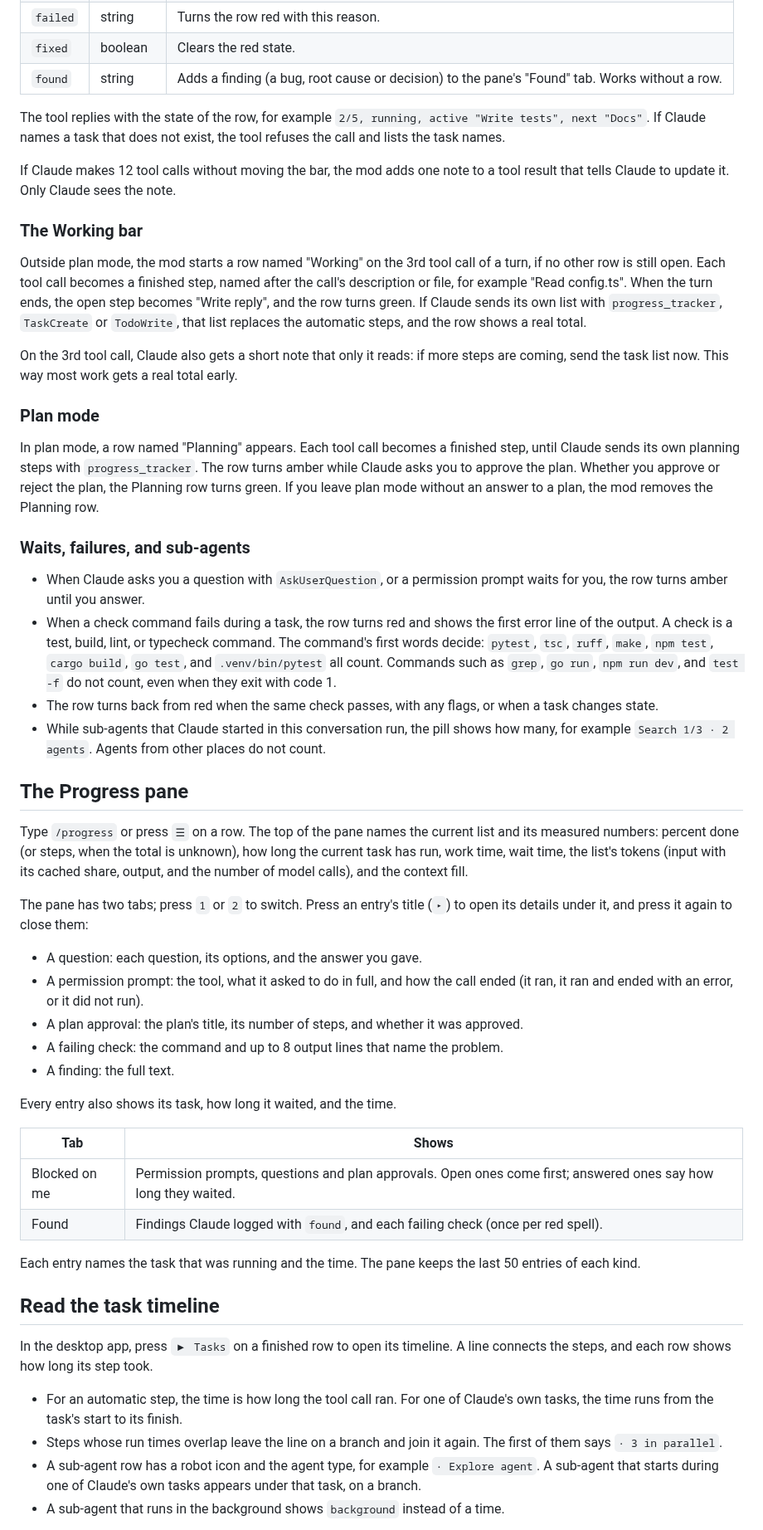
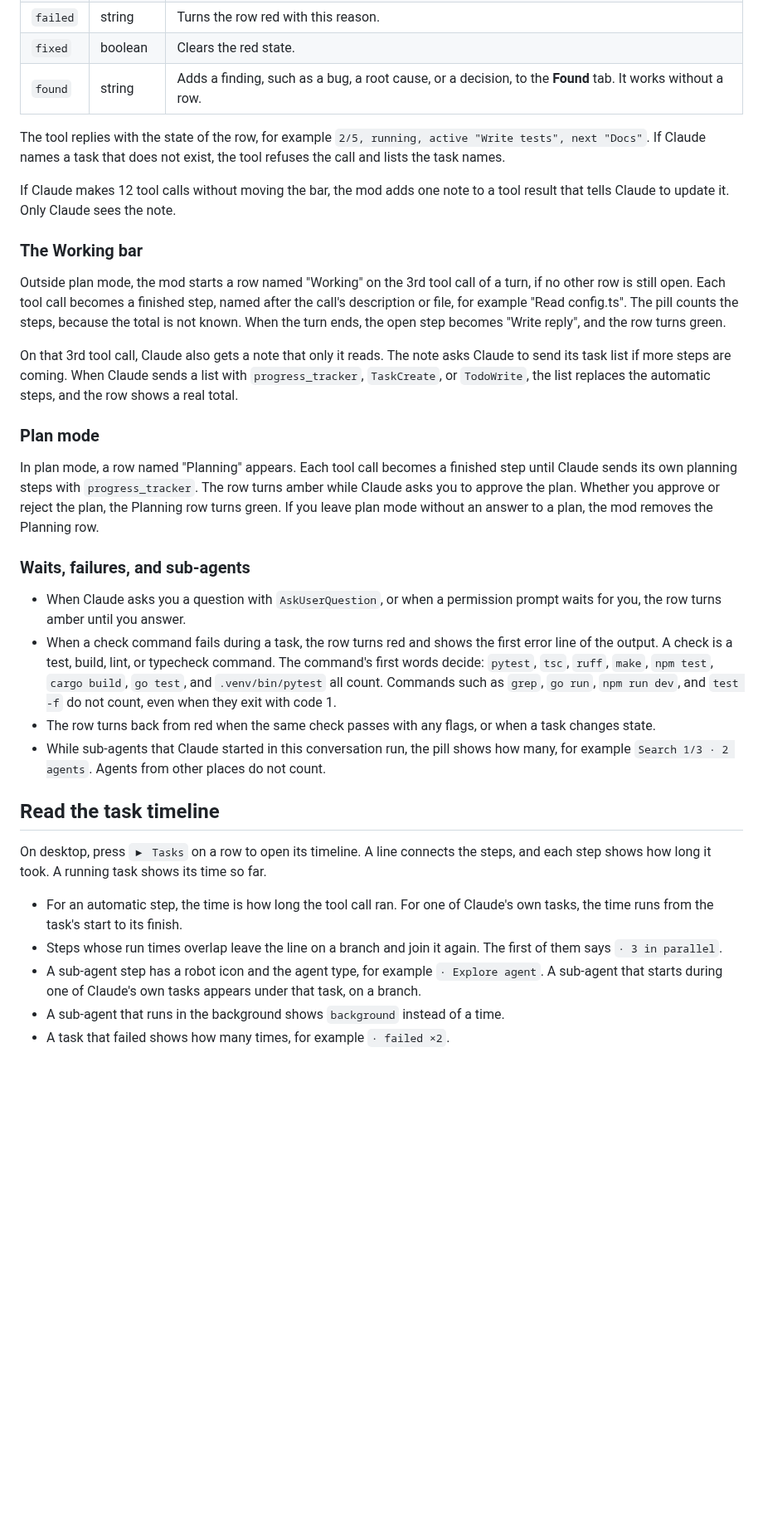
Before and after one commit to mjoyshuvo/claude-progress-tracker, a Markdown page: README.md, the part around one of its changes. Shown at 83% size. GitHub-like rendering; blank space fills up the shorter version.

```diff
--- a/README.md
+++ b/README.md
@@ -96,7 +144,7 @@ The desktop app has no `TaskCreate` or `TodoWrite`, so the mod adds its own tool
 | `skip` | boolean | Closes the current task as not needed. Its part of the bar is drawn dimmer. |
 | `failed` | string | Turns the row red with this reason. |
 | `fixed` | boolean | Clears the red state. |
-| `found` | string | Adds a finding (a bug, root cause or decision) to the pane's "Found" tab. Works without a row. |
+| `found` | string | Adds a finding, such as a bug, a root cause, or a decision, to the **Found** tab. It works without a row. |
 
 The tool replies with the state of the row, for example `2/5, running, active "Write tests", next "Docs"`. If Claude names a task that does not exist, the tool refuses the call and lists the task names.
 
@@ -104,48 +152,28 @@ If Claude makes 12 tool calls without moving the bar, the mod adds one note to a
 
 ### The Working bar
 
-Outside plan mode, the mod starts a row named "Working" on the 3rd tool call of a turn, if no other row is still open. Each tool call becomes a finished step, named after the call's description or file, for example "Read config.ts". When the turn ends, the open step becomes "Write reply", and the row turns green. If Claude sends its own list with `progress_tracker`, `TaskCreate` or `TodoWrite`, that list replaces the automatic steps, and the row shows a real total.
+Outside plan mode, the mod starts a row named "Working" on the 3rd tool call of a turn, if no other row is still open. Each tool call becomes a finished step, named after the call's description or file, for example "Read config.ts". The pill counts the steps, because the total is not known. When the turn ends, the open step becomes "Write reply", and the row turns green.
 
-On the 3rd tool call, Claude also gets a short note that only it reads: if more steps are coming, send the task list now. This way most work gets a real total early.
+On that 3rd tool call, Claude also gets a note that only it reads. The note asks Claude to send its task list if more steps are coming. When Claude sends a list with `progress_tracker`, `TaskCreate`, or `TodoWrite`, the list replaces the automatic steps, and the row shows a real total.
 
 ### Plan mode
 
-In plan mode, a row named "Planning" appears. Each tool call becomes a finished step, until Claude sends its own planning steps with `progress_tracker`. The row turns amber while Claude asks you to approve the plan. Whether you approve or reject the plan, the Planning row turns green. If you leave plan mode without an answer to a plan, the mod removes the Planning row.
+In plan mode, a row named "Planning" appears. Each tool call becomes a finished step until Claude sends its own planning steps with `progress_tracker`. The row turns amber while Claude asks you to approve the plan. Whether you approve or reject the plan, the Planning row turns green. If you leave plan mode without an answer to a plan, the mod removes the Planning row.
 
 ### Waits, failures, and sub-agents
 
-- When Claude asks you a question with `AskUserQuestion`, or a permission prompt waits for you, the row turns amber until you answer.
+- When Claude asks you a question with `AskUserQuestion`, or when a permission prompt waits for you, the row turns amber until you answer.
 - When a check command fails during a task, the row turns red and shows the first error line of the output. A check is a test, build, lint, or typecheck command. The command's first words decide: `pytest`, `tsc`, `ruff`, `make`, `npm test`, `cargo build`, `go test`, and `.venv/bin/pytest` all count. Commands such as `grep`, `go run`, `npm run dev`, and `test -f` do not count, even when they exit with code 1.
-- The row turns back from red when the same check passes, with any flags, or when a task changes state.
+- The row turns back from red when the same check passes with any flags, or when a task changes state.
 - While sub-agents that Claude started in this conversation run, the pill shows how many, for example `Search 1/3 · 2 agents`. Agents from other places do not count.
-
-## The Progress pane
-
-Type `/progress` or press `☰` on a row. The top of the pane names the current list and its measured numbers: percent done (or steps, when the total is unknown), how long the current task has run, work time, wait time, the list's tokens (input with its cached share, output, and the number of model calls), and the context fill.
-
-The pane has two tabs; press `1` or `2` to switch. Press an entry's title (`▸`) to open its details under it, and press it again to close them:
-
-- A question: each question, its options, and the answer you gave.
-- A permission prompt: the tool, what it asked to do in full, and how the call ended (it ran, it ran and ended with an error, or it did not run).
-- A plan approval: the plan's title, its number of steps, and whether it was approved.
-- A failing check: the command and up to 8 output lines that name the problem.
-- A finding: the full text.
-
-Every entry also shows its task, how long it waited, and the time.
-
-| Tab | Shows |
-| --- | --- |
-| Blocked on me | Permission prompts, questions and plan approvals. Open ones come first; answered ones say how long they waited. |
-| Found | Findings Claude logged with `found`, and each failing check (once per red spell). |
-
-Each entry names the task that was running and the time. The pane keeps the last 50 entries of each kind.
 
 ## Read the task timeline
 
-In the desktop app, press `▶ Tasks` on a finished row to open its timeline. A line connects the steps, and each row shows how long its step took.
+On desktop, press `▶ Tasks` on a row to open its timeline. A line connects the steps, and each step shows how long it took. A running task shows its time so far.
 
 - For an automatic step, the time is how long the tool call ran. For one of Claude's own tasks, the time runs from the task's start to its finish.
 - Steps whose run times overlap leave the line on a branch and join it again. The first of them says `· 3 in parallel`.
-- A sub-agent row has a robot icon and the agent type, for example `· Explore agent`. A sub-agent that starts during one of Claude's own tasks appears under that task, on a branch.
+- A sub-agent step has a robot icon and the agent type, for example `· Explore agent`. A sub-agent that starts during one of Claude's own tasks appears under that task, on a branch.
 - A sub-agent that runs in the background shows `background` instead of a time.
+- A task that failed shows how many times, for example `· failed ×2`.
 
```
Also changed, not shown: other parts of README.md (+88 -31 lines), docs/demo.gif, 3 other files.
